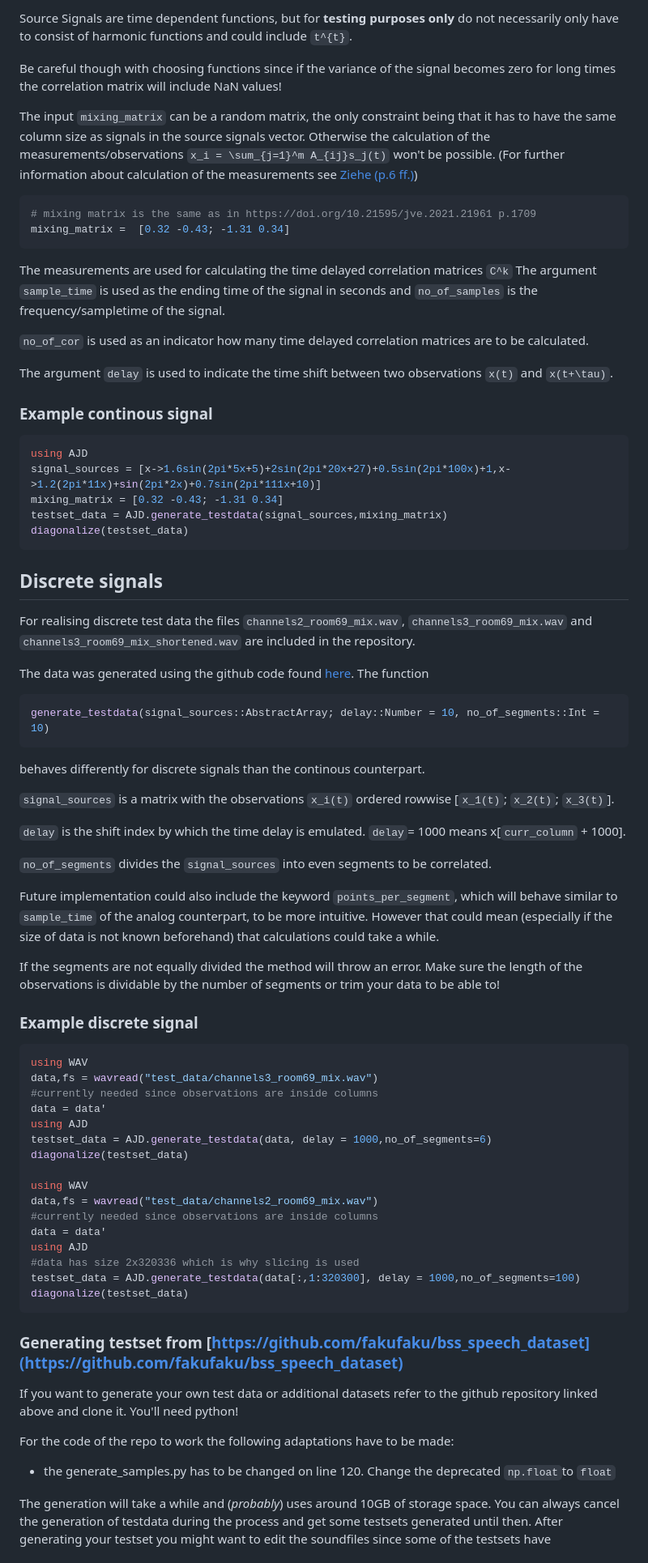
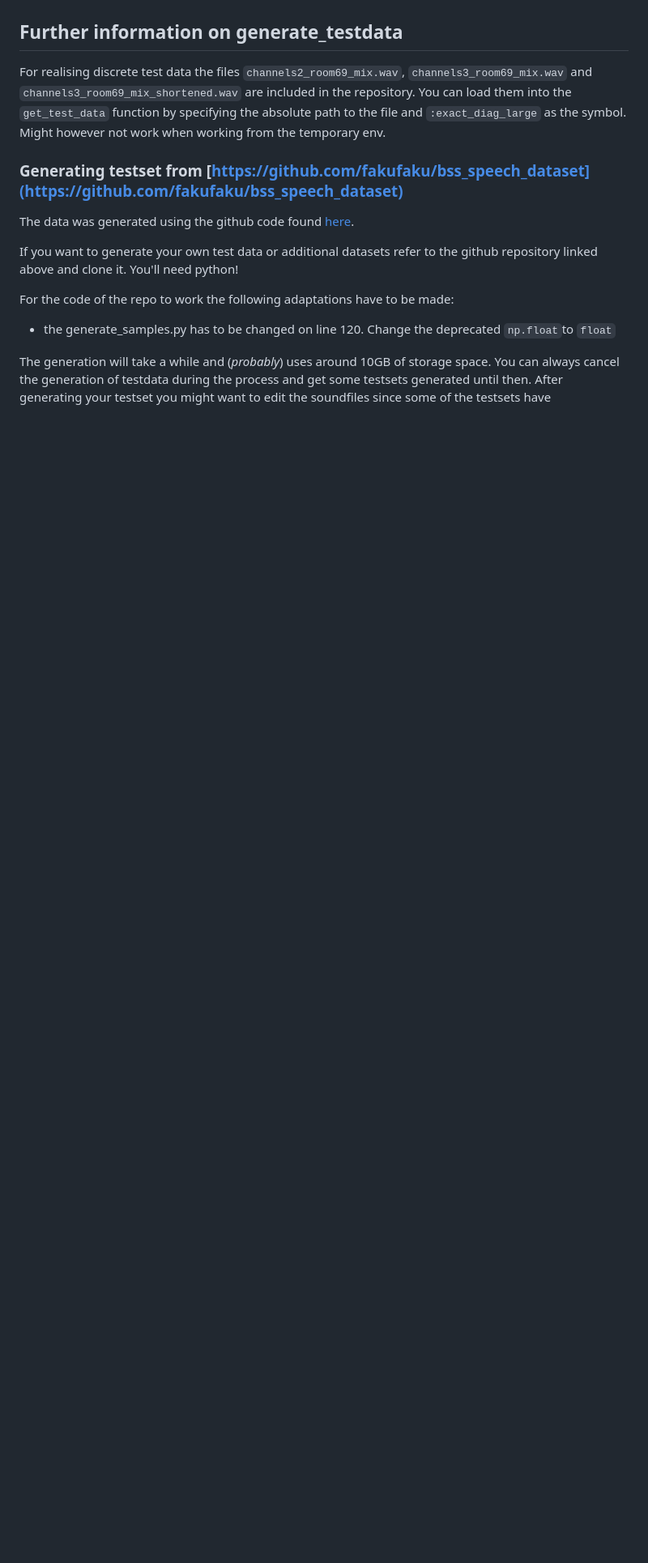
Before and after one commit to muehlefeldt/AJD.jl, a Markdown page: docs/src/testdata_generation.md, the part around the change printed below. Shown: that part at 81% size. Rendered like a GitHub page; blank space fills up the shorter version.

````diff
--- a/docs/src/testdata_generation.md
+++ b/docs/src/testdata_generation.md
@@ -63,70 +46,9 @@ and relates to the unmixed signal used in BSS problems. For more information on
-Source Signals are time dependent functions, but for **testing purposes only** do not necessarily only have to consist of harmonic functions and could include ``t^{t}``.
-
-Be careful though with choosing functions since if the variance of the signal becomes zero for long times the correlation matrix will include NaN values!
-
-The input `mixing_matrix` can be a random matrix, the only constraint being that it has to have the same column size as signals in the source signals vector. Otherwise the calculation of the measurements/observations ``x_i = \sum_{j=1}^m A_{ij}s_j(t)`` won't be possible. (For further information about calculation of the measurements see [Ziehe (p.6 ff.)](https://publishup.uni-potsdam.de/opus4-ubp/frontdoor/deliver/index/docId/501/file/ziehe.pdf))
-```julia
-# mixing matrix is the same as in https://doi.org/10.21595/jve.2021.21961 p.1709
-mixing_matrix =  [0.32 -0.43; -1.31 0.34]
-```
-The measurements are used for calculating the time delayed correlation matrices ``C^k``
-The argument `sample_time` is used as the ending time of the signal in seconds and `no_of_samples` is the frequency/sampletime of the signal.
-
-`no_of_cor` is used as an indicator how many time delayed correlation matrices are to be calculated.
-
-The argument `delay` is used to indicate the time shift between two observations ``x(t)`` and ``x(t+\tau)``.
-
-### Example continous signal
-
-```julia
-using AJD
-signal_sources = [x->1.6sin(2pi*5x+5)+2sin(2pi*20x+27)+0.5sin(2pi*100x)+1,x->1.2(2pi*11x)+sin(2pi*2x)+0.7sin(2pi*111x+10)]
-mixing_matrix = [0.32 -0.43; -1.31 0.34]
-testset_data = AJD.generate_testdata(signal_sources,mixing_matrix)
-diagonalize(testset_data)
-```
-## Discrete signals
-For realising discrete test data the files `channels2_room69_mix.wav`, `channels3_room69_mix.wav` and  `channels3_room69_mix_shortened.wav` are included in the repository.
-
-The data was generated using the github code found [here](https://github.com/fakufaku/bss_speech_dataset).
-The function
-```julia
-generate_testdata(signal_sources::AbstractArray; delay::Number = 10, no_of_segments::Int = 10)
-```
-behaves differently for discrete signals than the continous counterpart.
-
-`signal_sources` is a matrix with the observations ``x_i(t)`` ordered rowwise [``x_1(t)``; ``x_2(t)``; ``x_3(t)``].
-
-`delay` is the shift index by which the time delay is emulated. `delay`= 1000 means x[`curr_column` + 1000].
-
-`no_of_segments` divides the `signal_sources` into even segments to be correlated.
-
-Future implementation could also include the keyword `points_per_segment`, which will behave similar to `sample_time` of the analog counterpart, to be more intuitive. However that could mean (especially if the size of data is not known beforehand) that calculations could take a while.
-
-If the segments are not equally divided the method will throw an error. Make sure the length of the observations is dividable by the number of segments or trim your data to be able to!
-
-### Example discrete signal
-
-```julia
-using WAV
-data,fs = wavread("test_data/channels3_room69_mix.wav")
-#currently needed since observations are inside columns
-data = data'
-using AJD
-testset_data = AJD.generate_testdata(data, delay = 1000,no_of_segments=6)
-diagonalize(testset_data)
-
-using WAV
-data,fs = wavread("test_data/channels2_room69_mix.wav")
-#currently needed since observations are inside columns
-data = data'
-using AJD
-#data has size 2x320336 which is why slicing is used
-testset_data = AJD.generate_testdata(data[:,1:320300], delay = 1000,no_of_segments=100)
-diagonalize(testset_data)
-```
+## Further information on generate_testdata
+For realising discrete test data the files `channels2_room69_mix.wav`, `channels3_room69_mix.wav` and  `channels3_room69_mix_shortened.wav` are included in the repository. You can load them into the `get_test_data` function by specifying the absolute path to the file and `:exact_diag_large` as the symbol. Might however not work when working from the temporary env.
 
 ### Generating testset from [https://github.com/fakufaku/bss_speech_dataset](https://github.com/fakufaku/bss_speech_dataset)
+The data was generated using the github code found [here](https://github.com/fakufaku/bss_speech_dataset).
+
 If you want to generate your own test data or additional datasets refer to the github repository linked above and clone it. You'll need python!
 
 For the code of the repo to work the following adaptations have to be made:
````
Also changed, not shown: other parts of docs/src/testdata_generation.md (+28 -45 lines), docs/src/getting-started.md (+5 -5 lines), docs/src/plot.png, 6 other files.
